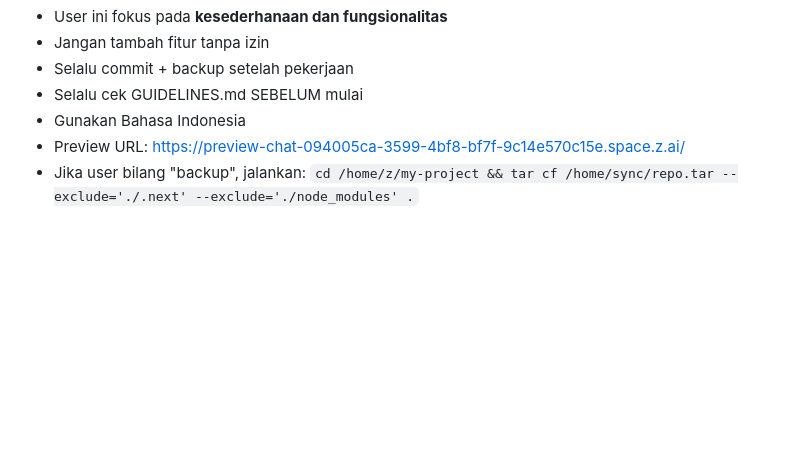
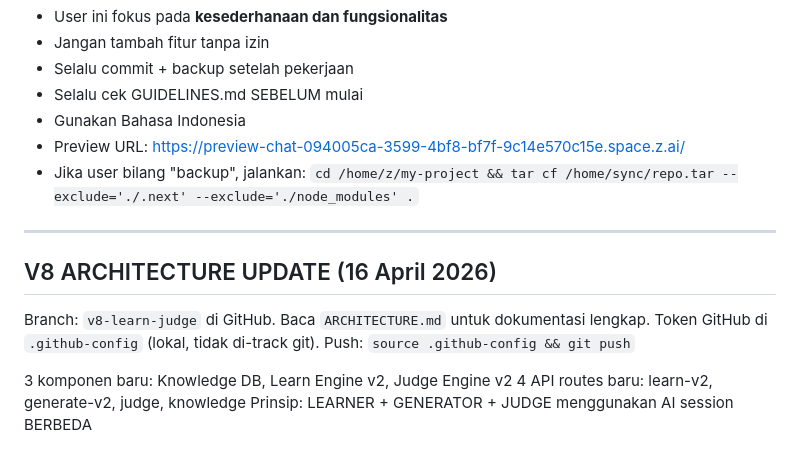
Before and after one commit to tuyulmillenium104-cmd/chek1, a Markdown page: PROJECT_CONTEXT.md, the part around the change. Rendered like a GitHub page; blank space fills up the shorter version.

Commit message:
docs: update PROJECT_CONTEXT.md with v8 architecture info

```diff
--- a/PROJECT_CONTEXT.md
+++ b/PROJECT_CONTEXT.md
@@ -213,3 +213,15 @@ Lalu AI akan:
 - Gunakan Bahasa Indonesia
 - Preview URL: https://preview-chat-094005ca-3599-4bf8-bf7f-9c14e570c15e.space.z.ai/
 - Jika user bilang "backup", jalankan: `cd /home/z/my-project && tar cf /home/sync/repo.tar --exclude='./.next' --exclude='./node_modules' .`
+
+---
+
+## V8 ARCHITECTURE UPDATE (16 April 2026)
+
+Branch: `v8-learn-judge` di GitHub.
+Baca `ARCHITECTURE.md` untuk dokumentasi lengkap.
+Token GitHub di `.github-config` (lokal, tidak di-track git). Push: `source .github-config && git push`
+
+3 komponen baru: Knowledge DB, Learn Engine v2, Judge Engine v2
+4 API routes baru: learn-v2, generate-v2, judge, knowledge
+Prinsip: LEARNER + GENERATOR + JUDGE menggunakan AI session BERBEDA
```
